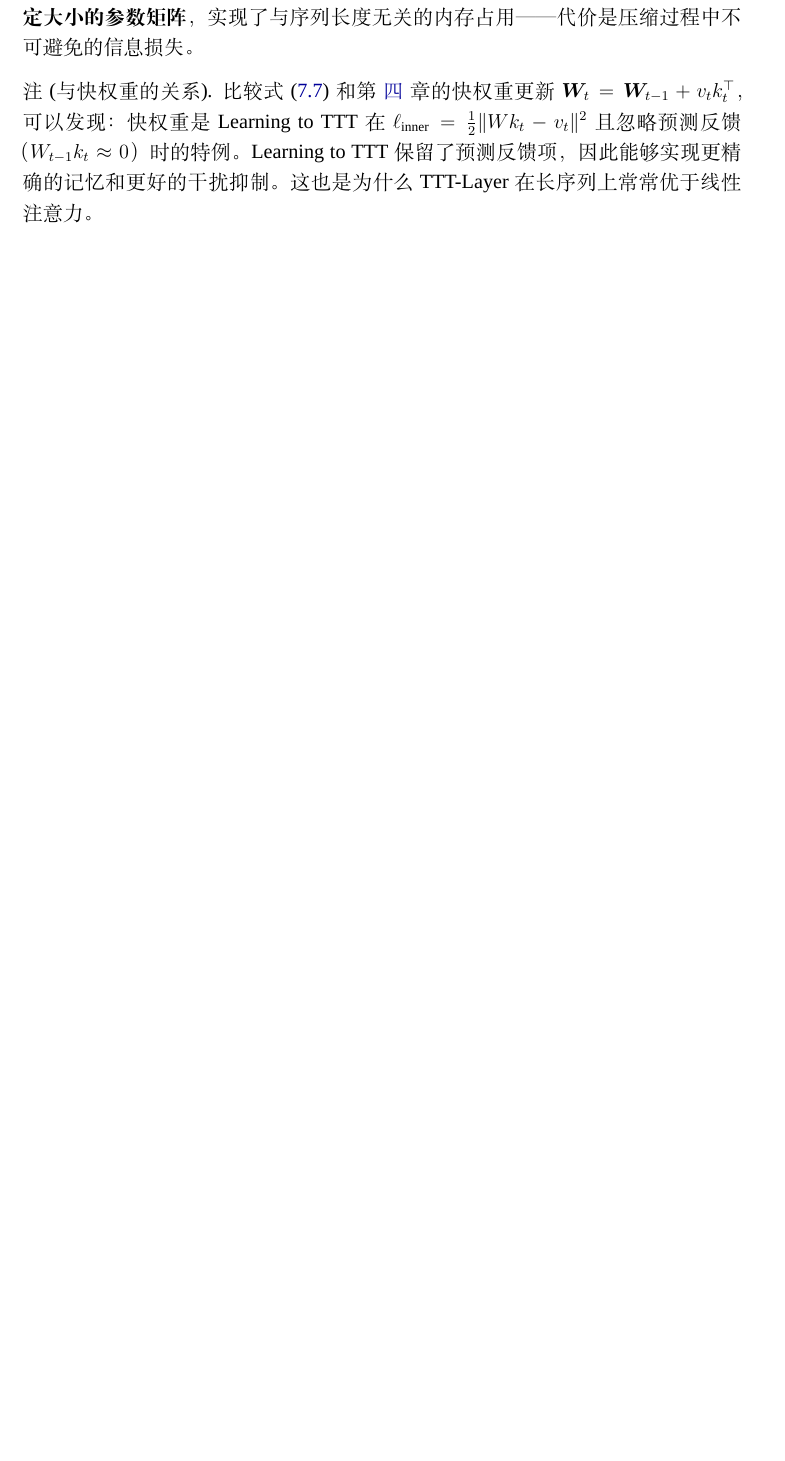
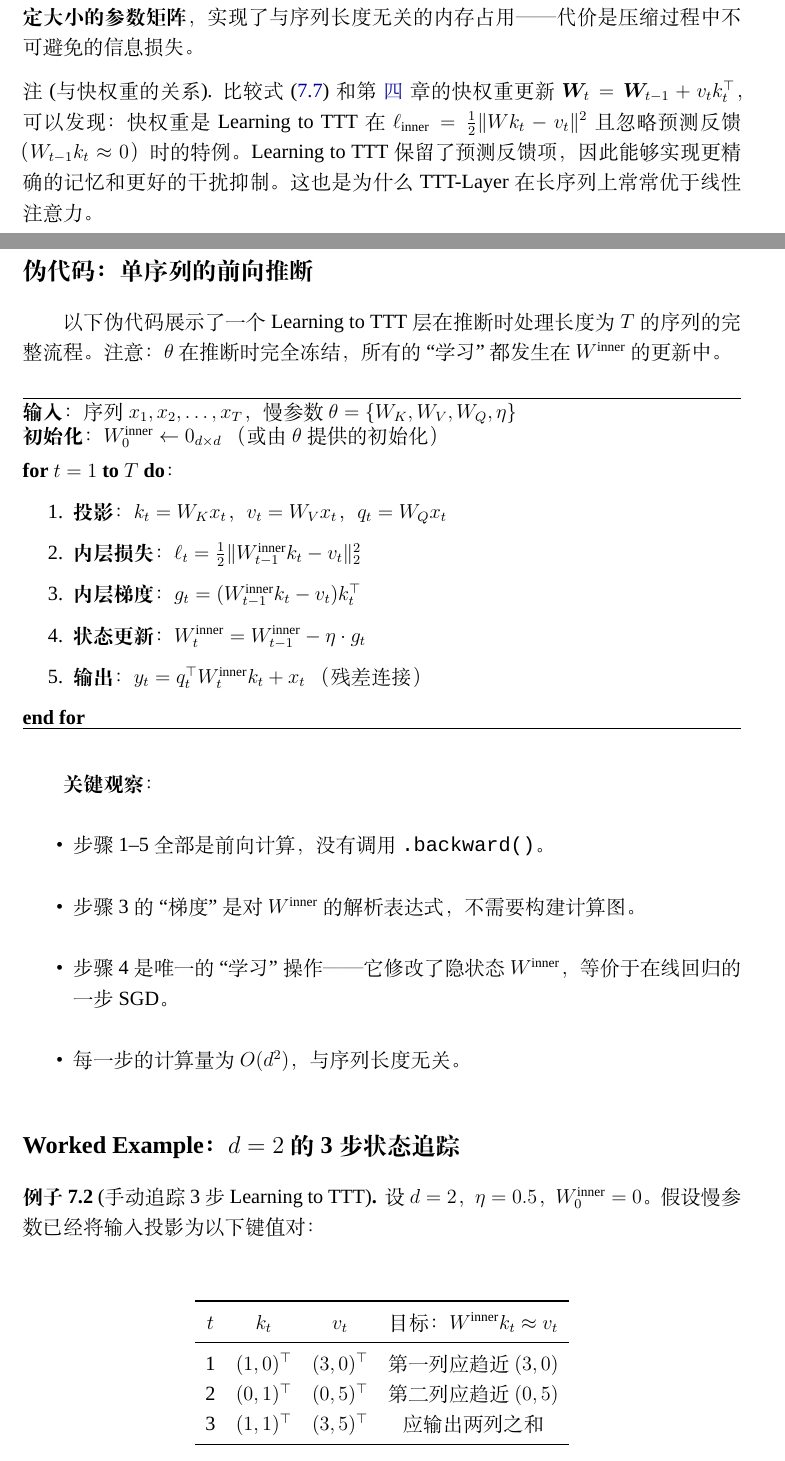
Before and after one commit to BaochaiXue/Rest_learning_self_learning, a LaTeX book (nested_learning_textbook/book/main.tex, which reads nested_learning_textbook/book/chapters/07_learning_to_learn_at_test_time.tex): part of page 81 of 136 before the commit and two parts of pages 81 and 82 of 139 after it, the two joined at a grey line, cut so that both start at the same text, the shorter picture padded with empty space. Compiled offline with XeLaTeX; a missing font is replaced by an installed copy or a similar font.

Commit message:
docs: update content and refine explanations in the learning to learn at test time chapter

```diff
--- a/nested_learning_textbook/book/chapters/07_learning_to_learn_at_test_time.tex
+++ b/nested_learning_textbook/book/chapters/07_learning_to_learn_at_test_time.tex
@@ -165,3 +165,70 @@ Learning to TTT 保留了预测反馈项，
 这也是为什么 TTT-Layer 在长序列上常常优于线性注意力。
 \end{remark}
 
+\subsection*{伪代码：单序列的前向推断}
+
+以下伪代码展示了一个 Learning to TTT 层
+在推断时处理长度为 $T$ 的序列的完整流程。
+注意：$\theta$ 在推断时完全冻结，
+所有的``学习''都发生在 $W^{\text{inner}}$ 的更新中。
+
+\begin{algorithm}
+\textbf{输入}：序列 $x_1, x_2, \ldots, x_T$，
+慢参数 $\theta = \{W_K, W_V, W_Q, \eta\}$ \\
+\textbf{初始化}：$W_0^{\text{inner}} \gets 0_{d \times d}$
+（或由 $\theta$ 提供的初始化）
+
+\medskip
+\textbf{for} $t = 1$ \textbf{to} $T$ \textbf{do}：
+\begin{enumerate}
+  \item \textbf{投影}：$k_t = W_K x_t$，$v_t = W_V x_t$，$q_t = W_Q x_t$
+  \item \textbf{内层损失}：
+    $\ell_t = \frac{1}{2}\|W_{t-1}^{\text{inner}} k_t - v_t\|_2^2$
+  \item \textbf{内层梯度}：
+    $g_t = (W_{t-1}^{\text{inner}} k_t - v_t) k_t^\top$
+  \item \textbf{状态更新}：
+    $W_t^{\text{inner}} = W_{t-1}^{\text{inner}} - \eta \cdot g_t$
+  \item \textbf{输出}：
+    $y_t = q_t^\top W_t^{\text{inner}} k_t + x_t$
+    （残差连接）
+\end{enumerate}
+\textbf{end for}
+\end{algorithm}
+
+\textbf{关键观察}：
+\begin{itemize}
+  \item 步骤 1--5 全部是前向计算，没有调用 \texttt{.backward()}。
+  \item 步骤 3 的``梯度''是对 $W^{\text{inner}}$ 的解析表达式，
+    不需要构建计算图。
+  \item 步骤 4 是唯一的``学习''操作——
+    它修改了隐状态 $W^{\text{inner}}$，
+    等价于在线回归的一步 SGD。
+  \item 每一步的计算量为 $O(d^2)$，与序列长度无关。
+\end{itemize}
+
+\subsection*{Worked Example：$d=2$ 的 3 步状态追踪}
+
+\begin{example}[手动追踪 3 步 Learning to TTT]
+设 $d = 2$，$\eta = 0.5$，$W_0^{\text{inner}} = 0$。
+假设慢参数已经将输入投影为以下键值对：
+
+\medskip
+\begin{center}
+\begin{tabular}{cccc}
+\toprule
+$t$ & $k_t$ & $v_t$ & 目标：$W^{\text{inner}} k_t \approx v_t$ \\
+\midrule
+1 & $(1, 0)^\top$ & $(3, 0)^\top$ & 第一列应趋近 $(3, 0)$ \\
+2 & $(0, 1)^\top$ & $(0, 5)^\top$ & 第二列应趋近 $(0, 5)$ \\
+3 & $(1, 1)^\top$ & $(3, 5)^\top$ & 应输出两列之和 \\
+\bottomrule
+\end{tabular}
+\end{center}
+
+\textbf{Step 1}（$t=1$）：
+\begin{align}
+  \text{预测} &= W_0 k_1 = 0 \cdot (1,0)^\top = (0, 0)^\top \\
+  \text{残差} &= (0,0)^\top - (3,0)^\top = (-3, 0)^\top \\
+  g_1 &= (-3, 0)^\top (1, 0) = \begin{pmatrix} -3 & 0 \\ 0 & 0 \end{pmatrix} \\
+  W_1 &= 0 - 0.5 \cdot g_1 = \begin{pmatrix} 1.5 & 0 \\ 0 & 0 \end{pmatrix}
+\end{align}
```
Also changed, not shown: nested_learning_textbook/book/chapters/07_learning_to_learn_at_test_time.tex (59 more changed lines).
